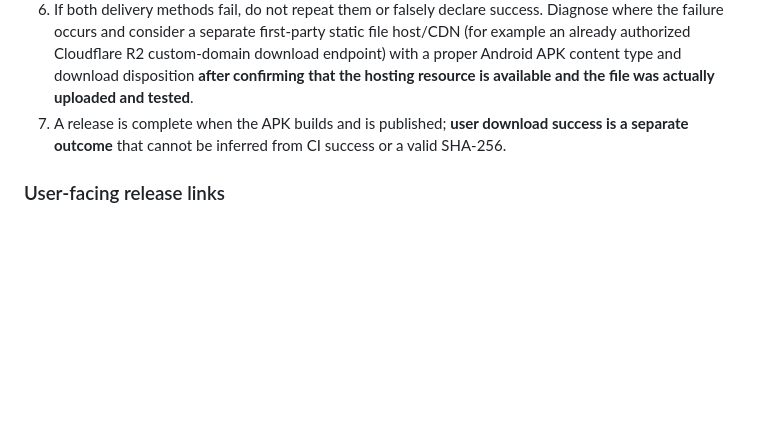
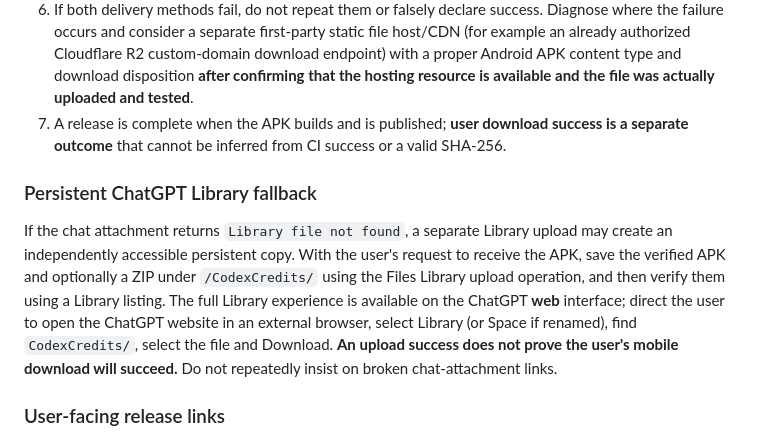
Before and after one commit to ChrisTorng/CodexCredits, a Markdown page: AGENTS.md, the part around the change. Rendered like a GitHub page; blank space fills up the shorter version.

Commit message:
docs: document actual persistent Library upload fallback for Android APK

```diff
--- a/AGENTS.md
+++ b/AGENTS.md
@@ -20,6 +20,10 @@ These instructions apply to CodexCredits, including Android builds and release d
 6. If both delivery methods fail, do not repeat them or falsely declare success. Diagnose where the failure occurs and consider a separate first-party static file host/CDN (for example an already authorized Cloudflare R2 custom-domain download endpoint) with a proper Android APK content type and download disposition **after confirming that the hosting resource is available and the file was actually uploaded and tested**.
 7. A release is complete when the APK builds and is published; **user download success is a separate outcome** that cannot be inferred from CI success or a valid SHA-256.
 
+### Persistent ChatGPT Library fallback
+
+If the chat attachment returns `Library file not found`, a separate Library upload may create an independently accessible persistent copy. With the user's request to receive the APK, save the verified APK and optionally a ZIP under `/CodexCredits/` using the Files Library upload operation, and then verify them using a Library listing. The full Library experience is available on the ChatGPT **web** interface; direct the user to open the ChatGPT website in an external browser, select Library (or Space if renamed), find `CodexCredits/`, select the file and Download. **An upload success does not prove the user's mobile download will succeed.** Do not repeatedly insist on broken chat-attachment links.
+
 ### User-facing release links
 
 - GitHub Release **page** for provenance or external-browser downloads: `https://github.com/ChrisTorng/android-codex-tools/releases/tag/codexcredits-android-vX.Y.Z-release`.
```
